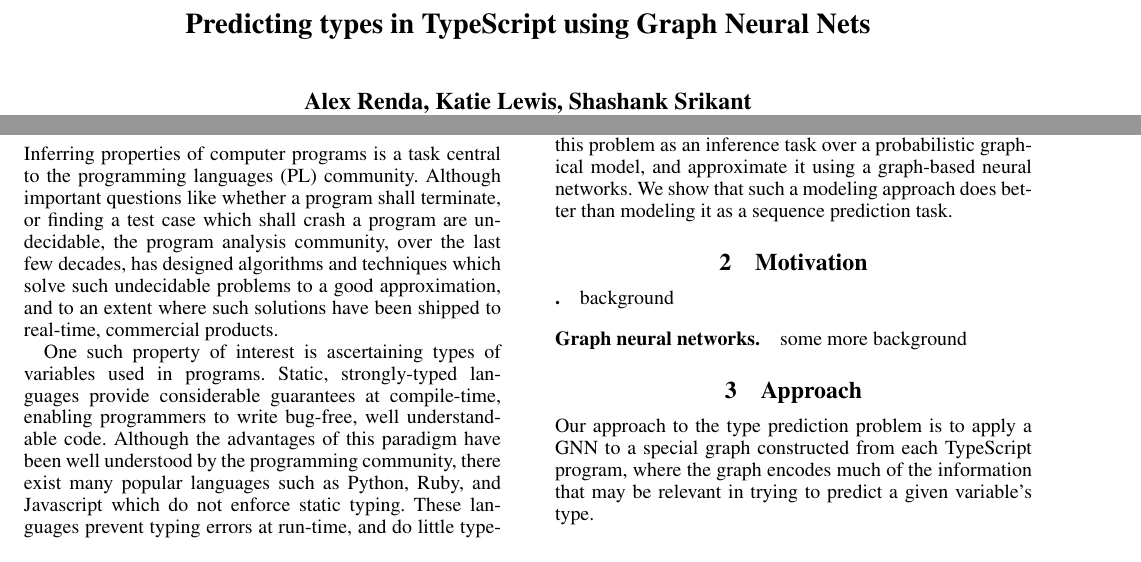
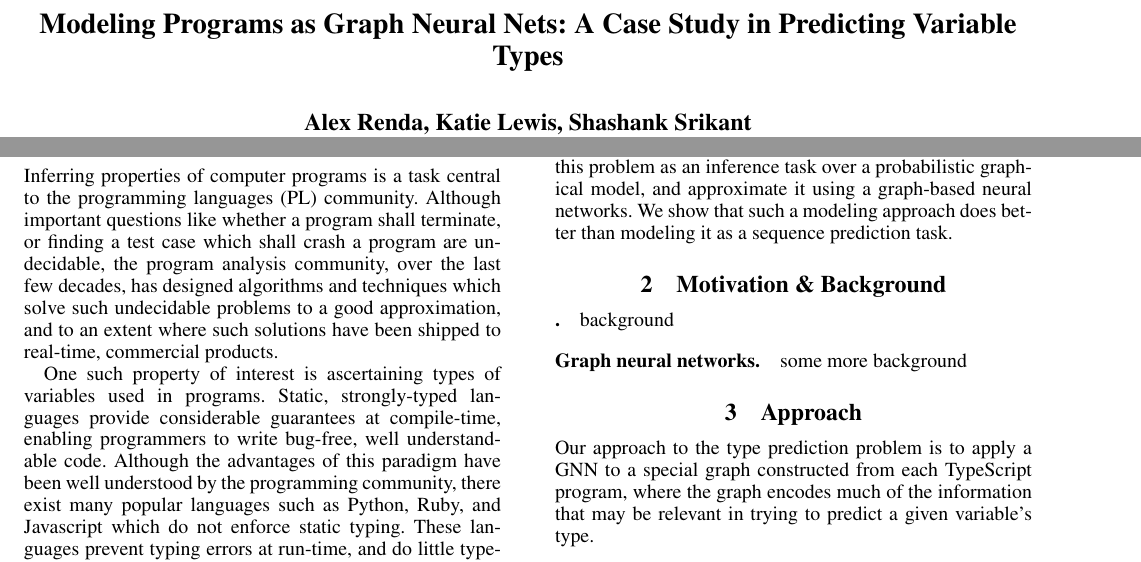
Before and after one commit to shashank-srikant/6.867_term_project, a LaTeX paper (docs/project_report/main.tex, which reads docs/project_report/motivation.tex): two parts of page 1 of 5, joined at a grey line, cut at the place of the change. Compiled offline with pdfLaTeX.

Commit message:
minor mods

```diff
--- a/docs/project_report/main.tex
+++ b/docs/project_report/main.tex
@@ -155,7 +155,7 @@
 \makeatletter
 \def\BState{\State\hskip-\ALG@thistlm}
 \makeatother
-\title{Predicting types in TypeScript using Graph Neural Nets
+\title{Modeling Programs as Graph Neural Nets: A Case Study in Predicting Variable Types
 }
 
 \author{Alex Renda, Katie Lewis, Shashank Srikant
--- a/docs/project_report/motivation.tex
+++ b/docs/project_report/motivation.tex
@@ -1,4 +1,4 @@
-\section{Motivation}
+\section{Motivation \& Background}
 \label{sec:motivation}
 \loadFig{figPipeline}
 \subsubsection{.}
```
